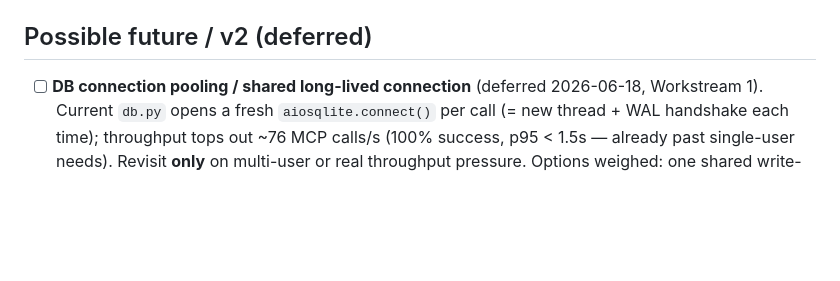
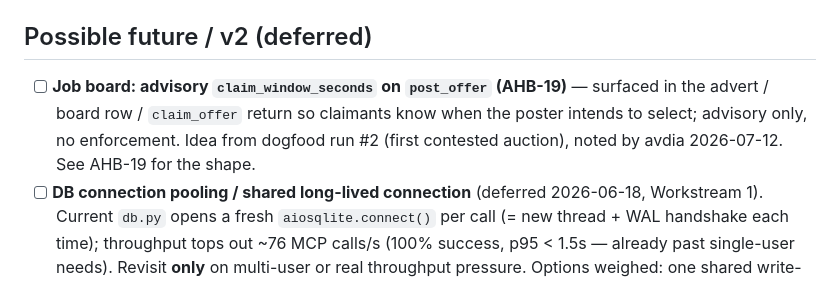
Before and after one commit to avdiam/mcp-agent-hub, a Markdown page: docs/dev/tasks.md, the part around the change. Rendered like a GitHub page; blank space fills up the shorter version.

```diff
--- a/docs/dev/tasks.md
+++ b/docs/dev/tasks.md
@@ -138,6 +138,10 @@ Build in **phases** (D25): **P1** skeleton + green haiku E2E → **P2** skills/`
   re-vendoring is now `git fetch && checkout <hash>` (closes AHB-10).
 
 ## Possible future / v2 (deferred)
+- [ ] **Job board: advisory `claim_window_seconds` on `post_offer` (AHB-19)** — surfaced in
+  the advert / board row / `claim_offer` return so claimants know when the poster intends to
+  select; advisory only, no enforcement. Idea from dogfood run #2 (first contested auction),
+  noted by avdia 2026-07-12. See AHB-19 for the shape.
 - [ ] **DB connection pooling / shared long-lived connection** (deferred 2026-06-18, Workstream 1). Current `db.py` opens a fresh `aiosqlite.connect()` per call (= new thread + WAL handshake each time); throughput tops out ~76 MCP calls/s (100% success, p95 < 1.5s — already past single-user needs). Revisit **only** on multi-user or real throughput pressure. Options weighed: one shared write-conn + read pool (keeps WAL 1-writer/N-reader concurrency) vs a single `asyncio.Lock`-guarded connection (simplest, serializes writes). Not built now to keep the focus on stabilize, not add surface area.
 - [ ] Optional auth (FastMCP `TokenVerifier` / static bearer token) + a **uniform `caller_id`** arg for per-tool identity/ownership enforcement (D23/D11) — keep `127.0.0.1` binding regardless.
 - [ ] Expire parked **`input_required`** tasks whose clarification is never answered, and **cascade-expire** a stalled clarification's whole exchange (v1 excludes `input_request`/`result` from the `MESSAGE_TTL` sweep — D6/Q3/D24).
```
Also changed, not shown: docs/dev/agent-hub-issues.md (+27 -0 lines).
